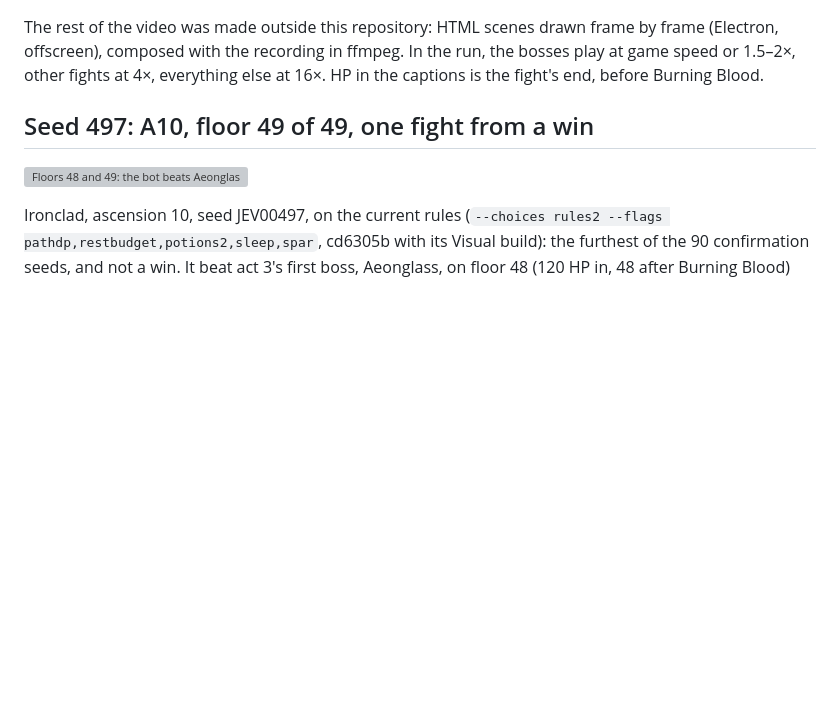
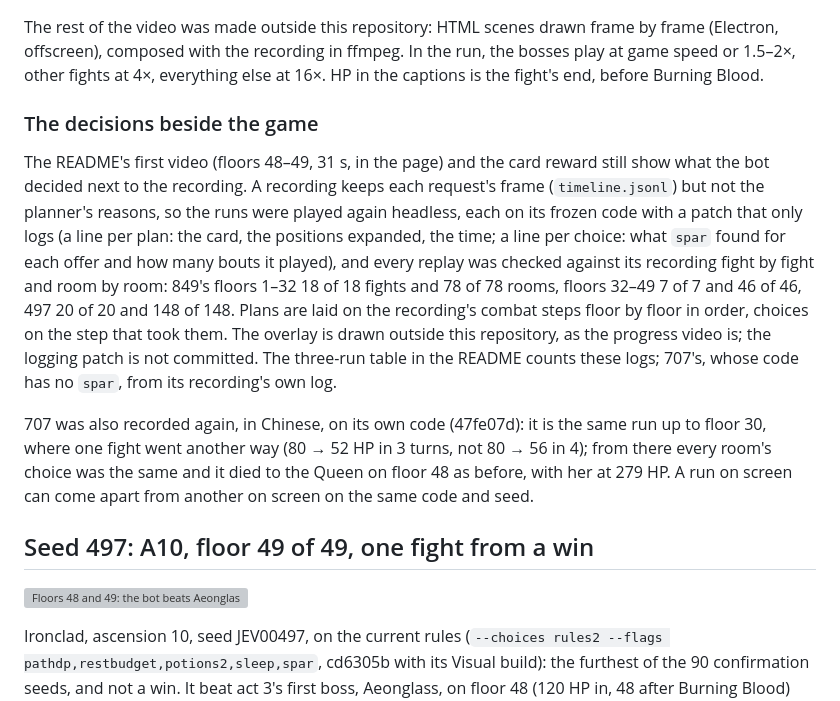
Before and after one commit to liu-x27/spire-jev, a Markdown page: docs/RECORDING.md, the part around the change. GitHub-like rendering; blank space fills up the shorter version; grey boxes are pictures that could not be loaded.

```diff
--- a/docs/RECORDING.md
+++ b/docs/RECORDING.md
@@ -43,6 +43,25 @@ The rest of the video was made outside this repository: HTML scenes drawn frame
 offscreen), composed with the recording in ffmpeg. In the run, the bosses play at game speed or
 1.5–2×, other fights at 4×, everything else at 16×. HP in the captions is the fight's end, before
 Burning Blood.
+
+### The decisions beside the game
+
+The README's first video (floors 48–49, 31 s, in the page) and the card reward still show what
+the bot decided next to the recording. A recording keeps each request's frame (`timeline.jsonl`)
+but not the planner's reasons, so the runs were played again headless, each on its frozen code
+with a patch that only logs (a line per plan: the card, the positions expanded, the time; a line
+per choice: what `spar` found for each offer and how many bouts it played), and every replay was
+checked against its recording fight by fight and room by room: 849's floors 1–32 18 of 18 fights
+and 78 of 78 rooms, floors 32–49 7 of 7 and 46 of 46, 497 20 of 20 and 148 of 148. Plans are laid
+on the recording's combat steps floor by floor in order, choices on the step that took them. The
+overlay is drawn outside this repository, as the progress video is; the logging patch is not
+committed. The three-run table in the README counts these logs; 707's, whose code has no `spar`,
+from its recording's own log.
+
+707 was also recorded again, in Chinese, on its own code (47fe07d): it is the same run up to floor
+30, where one fight went another way (80 → 52 HP in 3 turns, not 80 → 56 in 4); from there every
+room's choice was the same and it died to the Queen on floor 48 as before, with her at 279 HP. A
+run on screen can come apart from another on screen on the same code and seed.
 
 ## Seed 497: A10, floor 49 of 49, one fight from a win
 
```
Also changed, not shown: README.md (+30 -19 lines), docs/media/a10-849-card-reward-f35.jpg (added).
